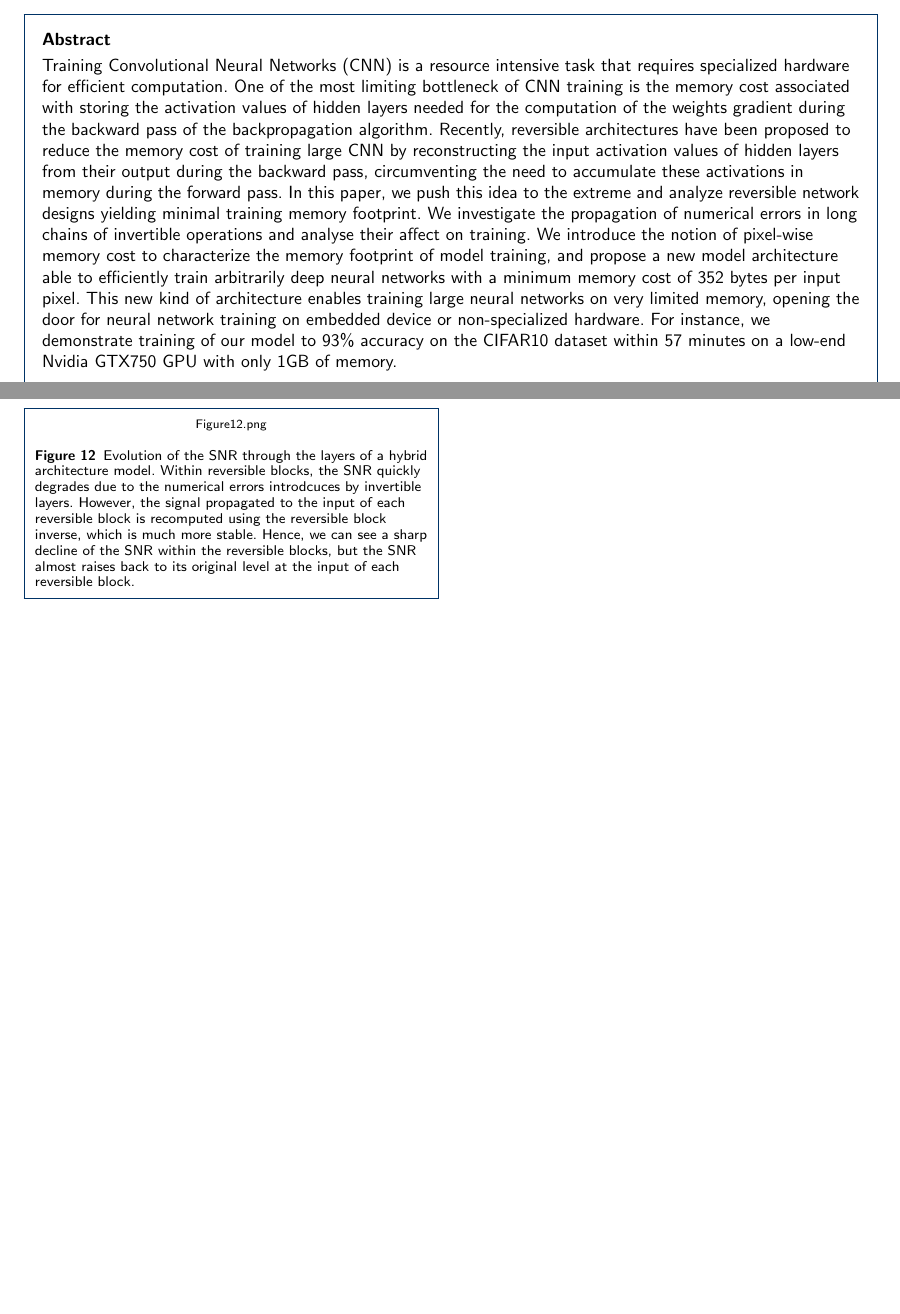
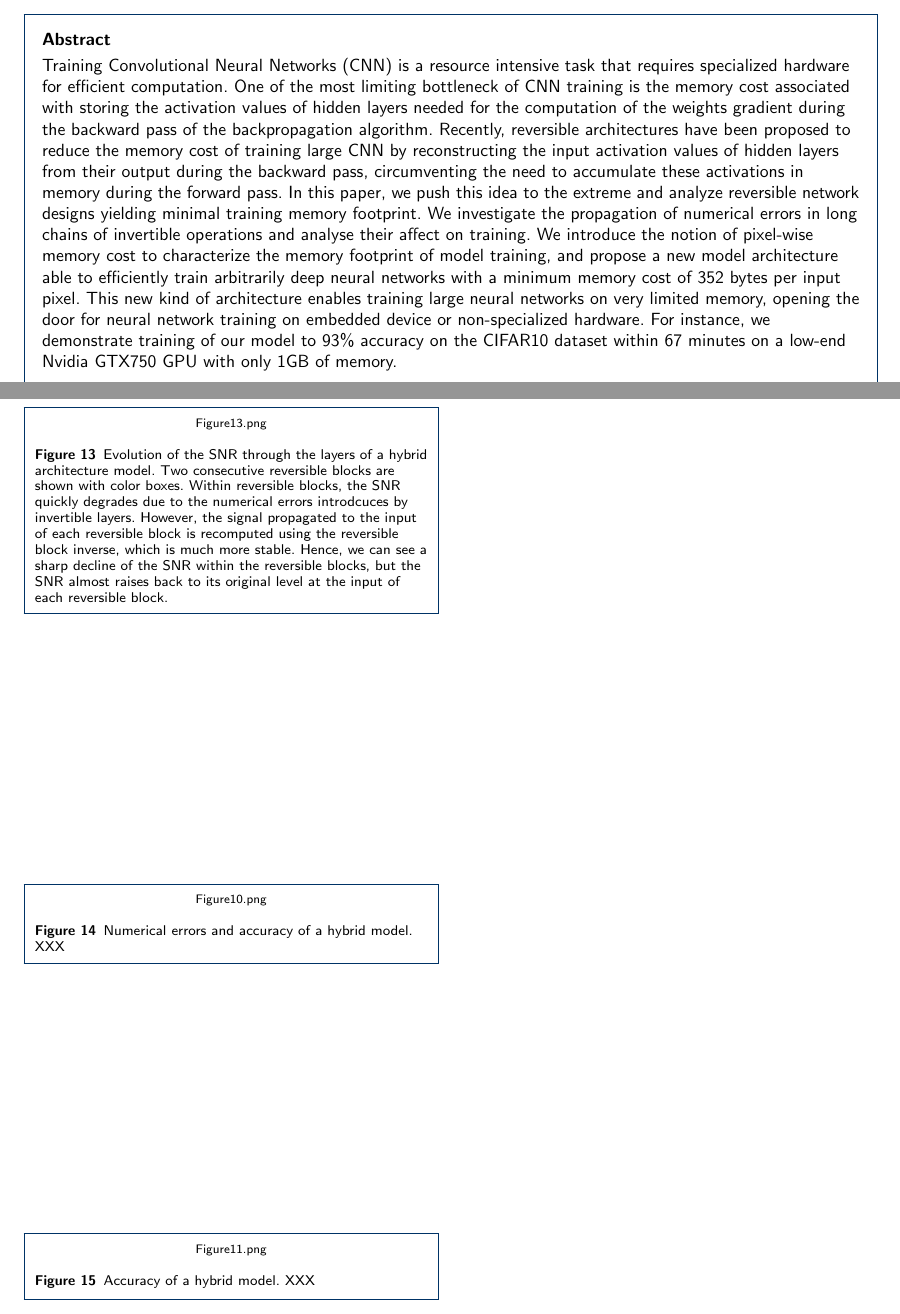
Before and after one commit to TristHas/rev_article, a LaTeX document (bmc_article.tex): two parts of pages 1 and 14 of 14, joined at a grey line, cut so that both start at the same text, the shorter picture padded with empty space. Compiled offline with pdfLaTeX.

Commit message:
Add missing figure boxes

```diff
--- a/bmc_article.tex
+++ b/bmc_article.tex
@@ -171,7 +171,7 @@ In this paper, we push this idea to the extreme and analyze reversible network d
 We investigate the propagation of numerical errors in long chains of invertible operations and analyse their affect on training.
 We introduce the notion of pixel-wise memory cost to characterize the memory footprint of model training,
 and propose a new model architecture able to efficiently train arbitrarily deep neural networks with a minimum memory cost of 352 bytes per input pixel.
-This new kind of architecture enables training large neural networks on very limited memory, opening the door for neural network training on embedded device or non-specialized hardware. For instance, we demonstrate training of our model to 93\% accuracy on the CIFAR10 dataset within 57 minutes on a low-end Nvidia GTX750 GPU with only 1GB of memory.
+This new kind of architecture enables training large neural networks on very limited memory, opening the door for neural network training on embedded device or non-specialized hardware. For instance, we demonstrate training of our model to 93\% accuracy on the CIFAR10 dataset within 67 minutes on a low-end Nvidia GTX750 GPU with only 1GB of memory.
 \end{abstract}
 
 %%%%%%%%%%%%%%%%%%%%%%%%%%%%%%%%%%%%%%%%%%%%%%
@@ -1125,3 +1125,4 @@ The SNR gets continuously degraded throughout each layer
 \begin{figure}[t]
 \includegraphics{Figure10.png}
 \caption{
+Numerical errors and accuracy of a layer-wise invertible model. XXX
@@ -1141,13 +1148,29 @@ Hence, we can see a sharp decline of the SNR within the reversible blocks, but t
 
 
 \begin{figure}[t]
-\includegraphics{Figure12.png}
+\includegraphics{Figure13.png}
 \caption{
 Evolution of the SNR through the layers of a hybrid architecture model.
+Two consecutive reversible blocks are shown with color boxes.
 Within reversible blocks, the SNR quickly degrades due to the numerical errors introdcuces by invertible layers.
 However, the signal propagated to the input of each reversible block is recomputed using the reversible block inverse, which is much more stable.
 Hence, we can see a sharp decline of the SNR within the reversible blocks, but the SNR almost raises back to its original level at the input of each reversible block.
 }
 \end{figure}
+
+\begin{figure}[t]
+\includegraphics{Figure10.png}
+\caption{
+Numerical errors and accuracy of a hybrid model. XXX
+}
+\end{figure}
+
+\begin{figure}[t]
+\includegraphics{Figure11.png}
+\caption{
+Accuracy of a hybrid model. XXX
+}
+\end{figure}
+
 \end{backmatter}
 \end{document}
```
Also changed, not shown: bmc_article.tex (22 more changed lines).
